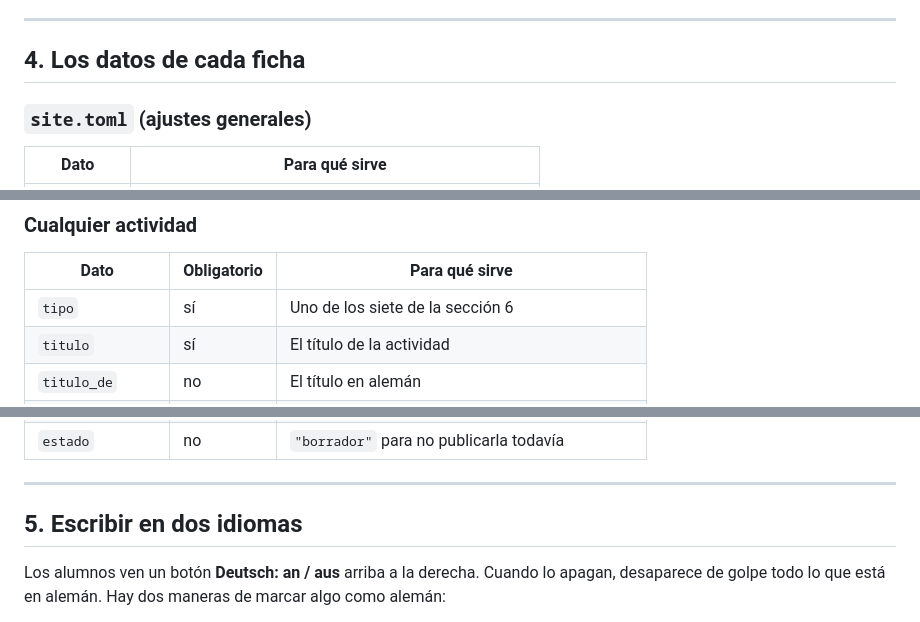
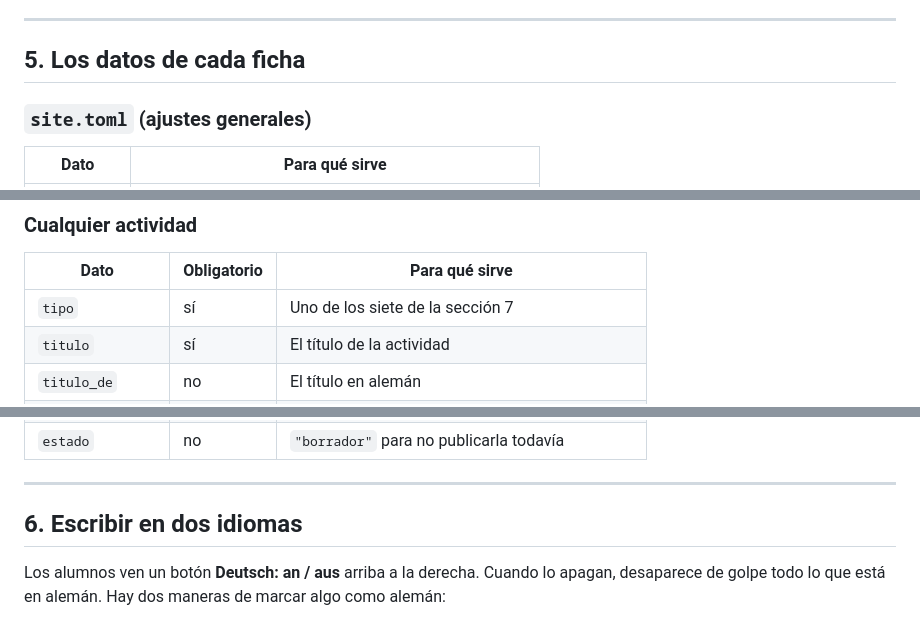
Before and after one commit to apons1970-ai/anapons, a Markdown page: classes/docs/como-escribir-las-lecciones.md, 3 parts joined by grey strips. GitHub-like rendering.

```diff
--- a/classes/docs/como-escribir-las-lecciones.md
+++ b/classes/docs/como-escribir-las-lecciones.md
@@ -74,7 +168,7 @@ Reglas de la ficha:
 
 ---
 
-## 4. Los datos de cada ficha
+## 5. Los datos de cada ficha
 
 ### `site.toml` (ajustes generales)
 
@@ -117,7 +211,7 @@ actividades. Ahí puedes usar **negrita**, *cursiva* y listas.
 
 | Dato | Obligatorio | Para qué sirve |
 |---|---|---|
-| `tipo` | sí | Uno de los siete de la sección 6 |
+| `tipo` | sí | Uno de los siete de la sección 7 |
 | `titulo` | sí | El título de la actividad |
 | `titulo_de` | no | El título en alemán |
 | `instruccion` | no | La orden: *"Completa las frases."* |
@@ -129,7 +223,7 @@ actividades. Ahí puedes usar **negrita**, *cursiva* y listas.
 
 ---
 
-## 5. Escribir en dos idiomas
+## 6. Escribir en dos idiomas
 
 Los alumnos ven un botón **Deutsch: an / aus** arriba a la derecha. Cuando lo
 apagan, desaparece de golpe todo lo que está en alemán. Hay dos maneras de marcar
```
Also changed, not shown: other parts of classes/docs/como-escribir-las-lecciones.md (+101 -7 lines).
